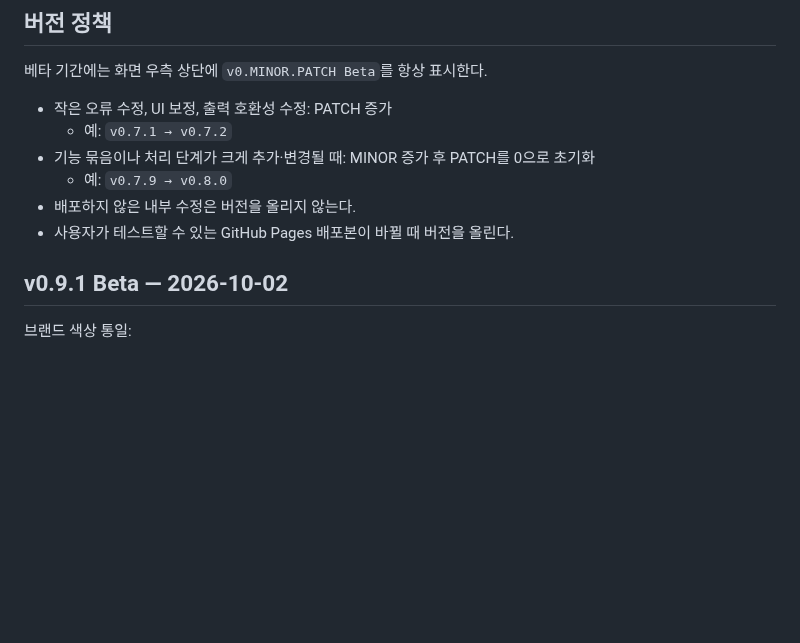
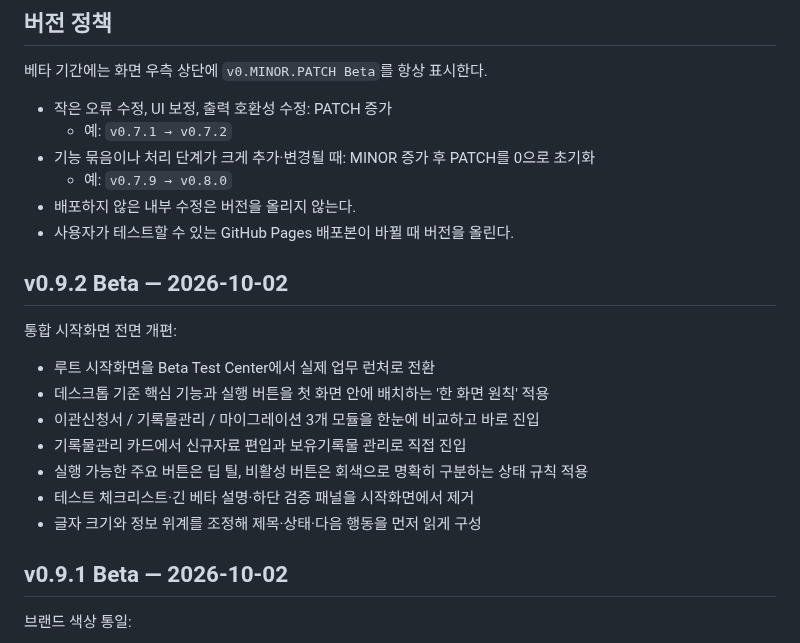
Before and after one commit to kirakein-gif/ddalkkak-records, a Markdown page: docs/management-changelog.md, the part around the change. Rendered like a GitHub page; blank space fills up the shorter version.

Commit message:
docs: add integrated portal v0.9.2 beta

```diff
--- a/docs/management-changelog.md
+++ b/docs/management-changelog.md
@@ -10,6 +10,17 @@
   - 예: `v0.7.9 → v0.8.0`
 - 배포하지 않은 내부 수정은 버전을 올리지 않는다.
 - 사용자가 테스트할 수 있는 GitHub Pages 배포본이 바뀔 때 버전을 올린다.
+
+## v0.9.2 Beta — 2026-10-02
+
+통합 시작화면 전면 개편:
+- 루트 시작화면을 Beta Test Center에서 실제 업무 런처로 전환
+- 데스크톱 기준 핵심 기능과 실행 버튼을 첫 화면 안에 배치하는 '한 화면 원칙' 적용
+- 이관신청서 / 기록물관리 / 마이그레이션 3개 모듈을 한눈에 비교하고 바로 진입
+- 기록물관리 카드에서 신규자료 편입과 보유기록물 관리로 직접 진입
+- 실행 가능한 주요 버튼은 딥 틸, 비활성 버튼은 회색으로 명확히 구분하는 상태 규칙 적용
+- 테스트 체크리스트·긴 베타 설명·하단 검증 패널을 시작화면에서 제거
+- 글자 크기와 정보 위계를 조정해 제목·상태·다음 행동을 먼저 읽게 구성
 
 ## v0.9.1 Beta — 2026-10-02
 
```
